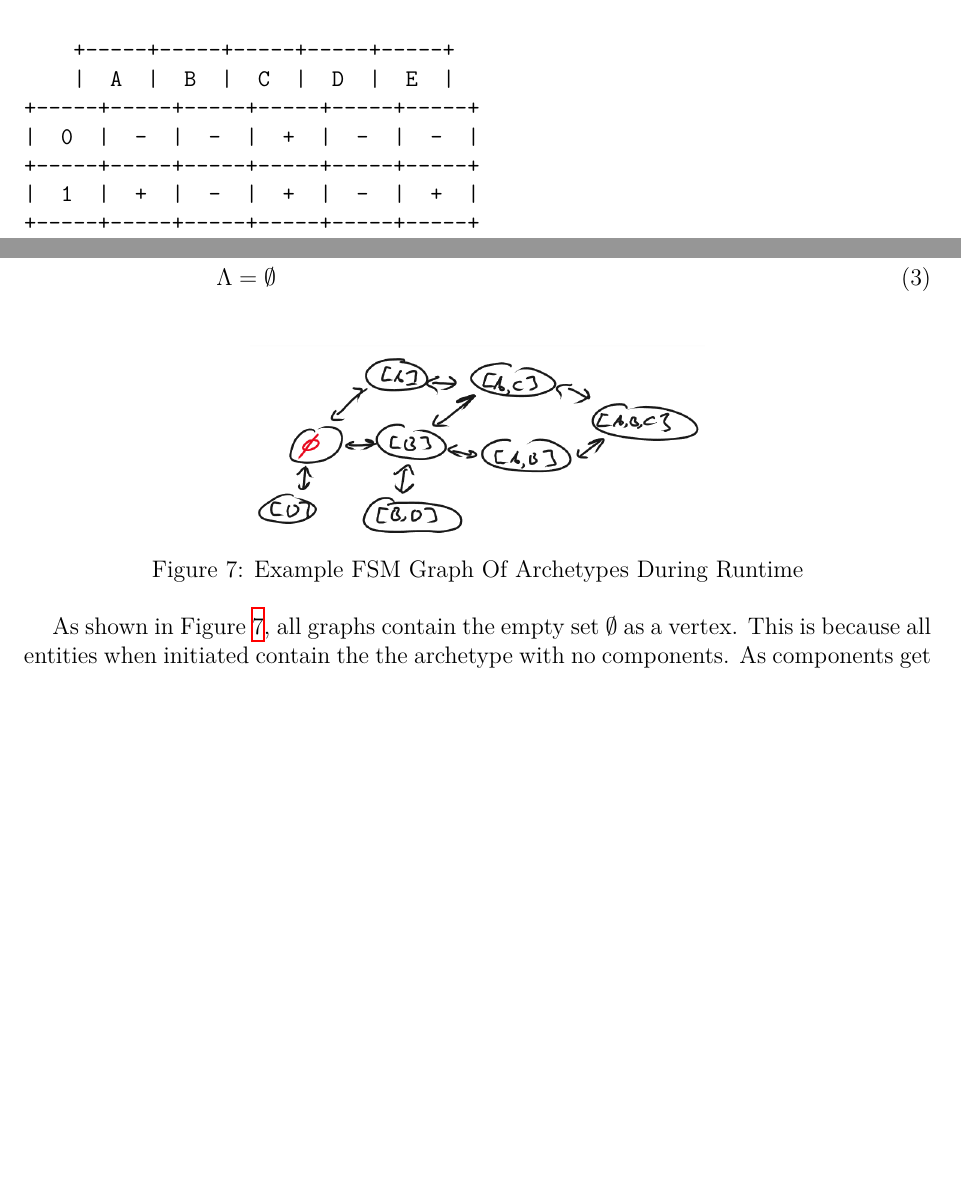
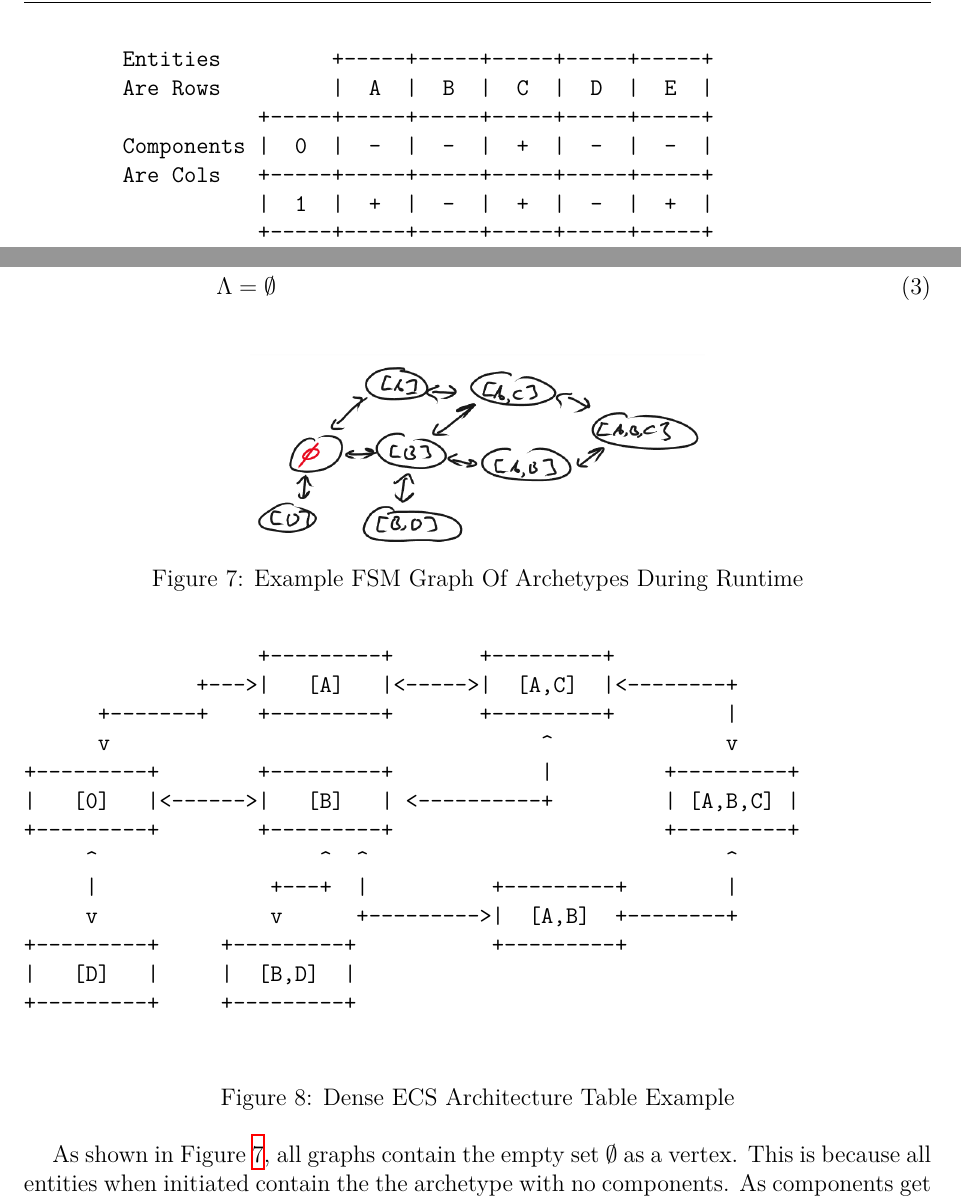
Before and after one commit to EmilChoparinov/GECS-paper, a LaTeX paper (paper/main.tex, which reads paper/concurrency-overview.tex, paper/ecs-paradigm.tex): two parts of pages 9 and 14 of 46, joined at a grey line, cut at the place of the change, the shorter picture padded with empty space. Compiled offline with XeLaTeX.

Commit message:
draft 1 without benchmarks

```diff
--- a/paper/concurrency-overview.tex
+++ b/paper/concurrency-overview.tex
@@ -106,6 +106,29 @@ As an example, suppose we have an ECS with the following properties:
     \caption{Example FSM Graph Of Archetypes During Runtime}
     \label{fig:graph1}
 \end{figure}
+
+\begin{figure}[htbp]
+    \centering
+    \begin{verbatim}
+                   +---------+       +---------+
+              +--->|   [A]   |<----->|  [A,C]  |<--------+
+      +-------+    +---------+       +---------+         |
+      v                                   ^              v
++---------+        +---------+            |         +---------+
+|   [0]   |<------>|   [B]   | <----------+         | [A,B,C] |
++---------+        +---------+                      +---------+
+     ^                  ^  ^                             ^
+     |              +---+  |          +---------+        |
+     v              v      +--------->|  [A,B]  +--------+
++---------+     +---------+           +---------+
+|   [D]   |     |  [B,D]  |
++---------+     +---------+
+    \end{verbatim}
+    \caption{Dense ECS Architecture Table Example}
+\end{figure}
+
+
+
 
 As shown in Figure \ref{fig:graph1}, all graphs contain the empty set $\emptyset$ as a vertex. This is because all entities when initiated contain the the archetype with no components. As components get added to entities over their runtime, entities perform state transitions to their designated archetype.
 
--- a/paper/ecs-paradigm.tex
+++ b/paper/ecs-paradigm.tex
@@ -150,11 +150,11 @@ One of the biggest flaws of ECS architectures is that perfoming direct entity re
 \begin{figure}[htbp]
     \centering
     \begin{verbatim}
-    +-----+-----+-----+-----+-----+
-    |  A  |  B  |  C  |  D  |  E  |
+        Entities         +-----+-----+-----+-----+-----+
+        Are Rows         |  A  |  B  |  C  |  D  |  E  |
                    +-----+-----+-----+-----+-----+-----+
-|  0  |  -  |  -  |  +  |  -  |  -  |
-+-----+-----+-----+-----+-----+-----+
+        Components |  0  |  -  |  -  |  +  |  -  |  -  |
+        Are Cols   +-----+-----+-----+-----+-----+-----+
                    |  1  |  +  |  -  |  +  |  -  |  +  |
                    +-----+-----+-----+-----+-----+-----+
                    |  2  |  -  |  +  |  +  |  -  |  -  |
```
Lines whose indentation alone changed are shown as unchanged.
